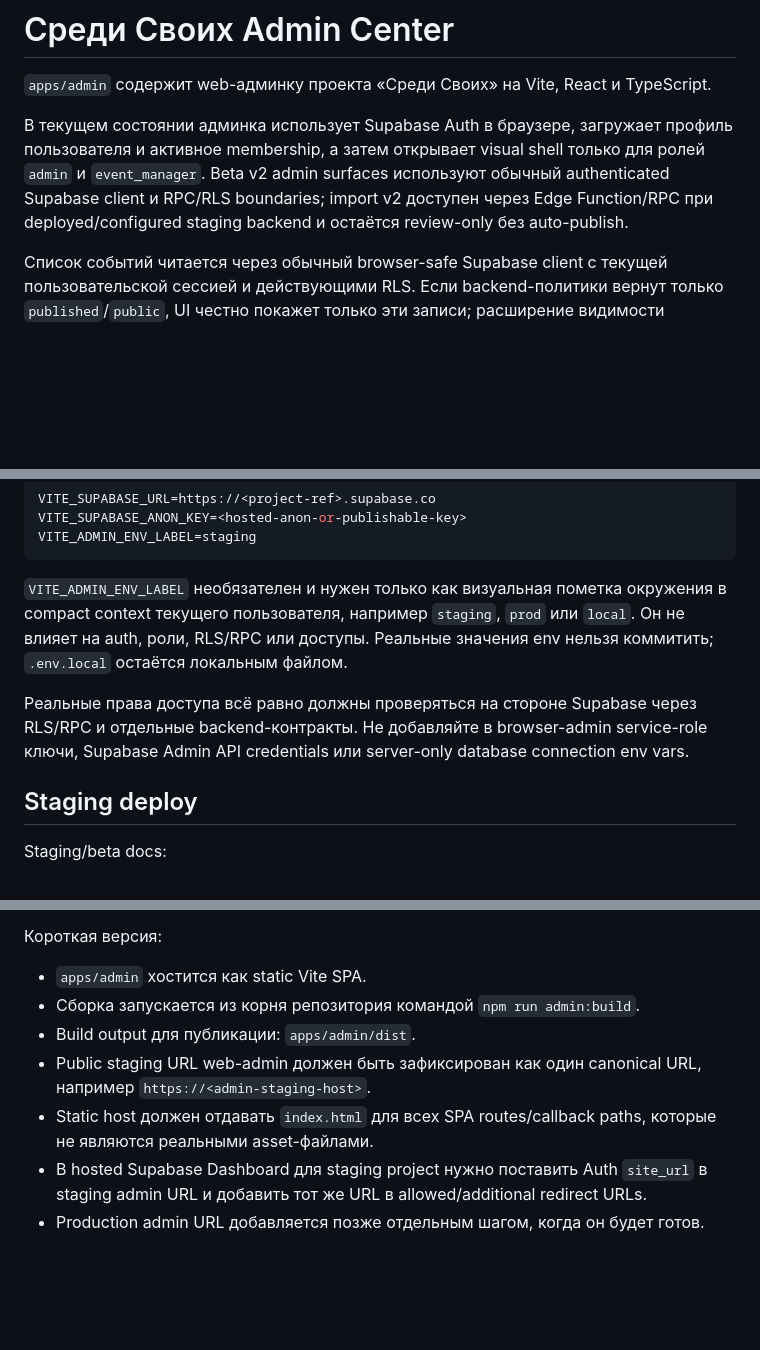
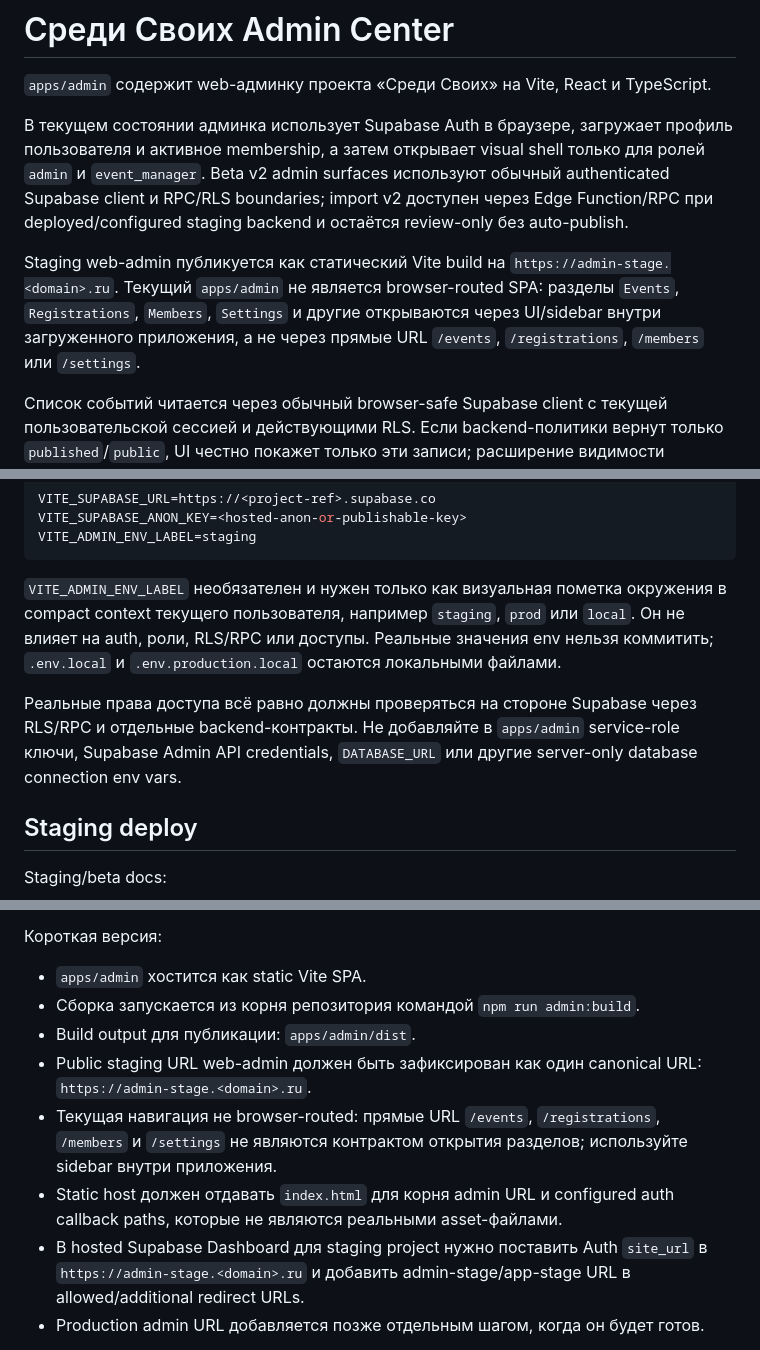
Before and after one commit to timafor-code/sredi-svoih-app, a Markdown page: apps/admin/README.md, 3 parts joined by grey strips. Drawn GitHub-style; blank space fills up the shorter version.

Commit message:
Document admin staging deploy setup

````diff
--- a/apps/admin/README.md
+++ b/apps/admin/README.md
@@ -3,6 +3,8 @@
 `apps/admin` содержит web-админку проекта «Среди Своих» на Vite, React и TypeScript.
 
 В текущем состоянии админка использует Supabase Auth в браузере, загружает профиль пользователя и активное membership, а затем открывает visual shell только для ролей `admin` и `event_manager`. Beta v2 admin surfaces используют обычный authenticated Supabase client и RPC/RLS boundaries; import v2 доступен через Edge Function/RPC при deployed/configured staging backend и остаётся review-only без auto-publish.
+
+Staging web-admin публикуется как статический Vite build на `https://admin-stage.<domain>.ru`. Текущий `apps/admin` не является browser-routed SPA: разделы `Events`, `Registrations`, `Members`, `Settings` и другие открываются через UI/sidebar внутри загруженного приложения, а не через прямые URL `/events`, `/registrations`, `/members` или `/settings`.
 
 Список событий читается через обычный browser-safe Supabase client с текущей пользовательской сессией и действующими RLS. Если backend-политики вернут только `published`/`public`, UI честно покажет только эти записи; расширение видимости черновиков, скрытых, отменённых или архивных событий требует отдельного backend PR.
 
@@ -33,9 +35,9 @@ VITE_SUPABASE_ANON_KEY=<hosted-anon-or-publishable-key>
 VITE_ADMIN_ENV_LABEL=staging
 ```
 
-`VITE_ADMIN_ENV_LABEL` необязателен и нужен только как визуальная пометка окружения в compact context текущего пользователя, например `staging`, `prod` или `local`. Он не влияет на auth, роли, RLS/RPC или доступы. Реальные значения env нельзя коммитить; `.env.local` остаётся локальным файлом.
+`VITE_ADMIN_ENV_LABEL` необязателен и нужен только как визуальная пометка окружения в compact context текущего пользователя, например `staging`, `prod` или `local`. Он не влияет на auth, роли, RLS/RPC или доступы. Реальные значения env нельзя коммитить; `.env.local` и `.env.production.local` остаются локальными файлами.
 
-Реальные права доступа всё равно должны проверяться на стороне Supabase через RLS/RPC и отдельные backend-контракты. Не добавляйте в browser-admin service-role ключи, Supabase Admin API credentials или server-only database connection env vars.
+Реальные права доступа всё равно должны проверяться на стороне Supabase через RLS/RPC и отдельные backend-контракты. Не добавляйте в `apps/admin` service-role ключи, Supabase Admin API credentials, `DATABASE_URL` или другие server-only database connection env vars.
 
 ## Staging deploy
 
@@ -50,9 +52,10 @@ Staging/beta docs:
 - `apps/admin` хостится как static Vite SPA.
 - Сборка запускается из корня репозитория командой `npm run admin:build`.
 - Build output для публикации: `apps/admin/dist`.
-- Public staging URL web-admin должен быть зафиксирован как один canonical URL, например `https://<admin-staging-host>`.
-- Static host должен отдавать `index.html` для всех SPA routes/callback paths, которые не являются реальными asset-файлами.
-- В hosted Supabase Dashboard для staging project нужно поставить Auth `site_url` в staging admin URL и добавить тот же URL в allowed/additional redirect URLs.
+- Public staging URL web-admin должен быть зафиксирован как один canonical URL: `https://admin-stage.<domain>.ru`.
+- Текущая навигация не browser-routed: прямые URL `/events`, `/registrations`, `/members` и `/settings` не являются контрактом открытия разделов; используйте sidebar внутри приложения.
+- Static host должен отдавать `index.html` для корня admin URL и configured auth callback paths, которые не являются реальными asset-файлами.
+- В hosted Supabase Dashboard для staging project нужно поставить Auth `site_url` в `https://admin-stage.<domain>.ru` и добавить admin-stage/app-stage URL в allowed/additional redirect URLs.
 - Production admin URL добавляется позже отдельным шагом, когда он будет готов.
 
 Phase 1 beta v1 checklist covers the first server beta baseline. Beta v2 adds admin import behind the `admin-website-import` Edge Function and RPC/RLS write boundary; CLI import remains fallback/debug only outside browser-admin when project owner intentionally uses it. Manual beta v2 smoke lives in [Admin beta v2 release checklist](../../docs/admin-beta-v2-release-checklist.md).
````
Also changed, not shown: docs/admin-deploy-staging.md (+53 -14 lines).
